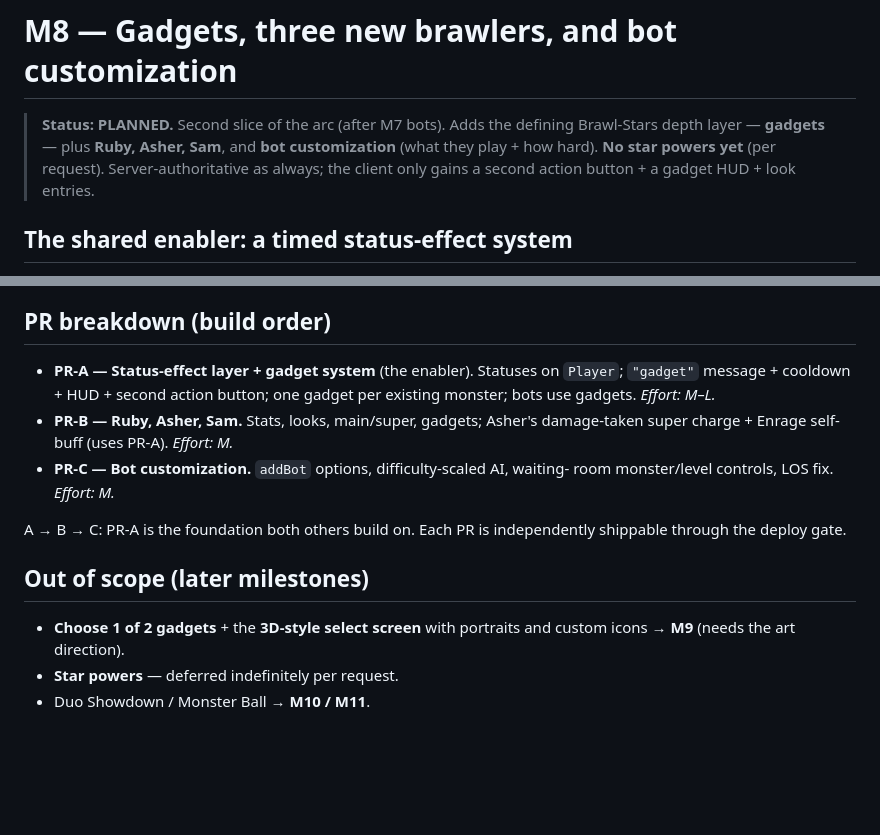
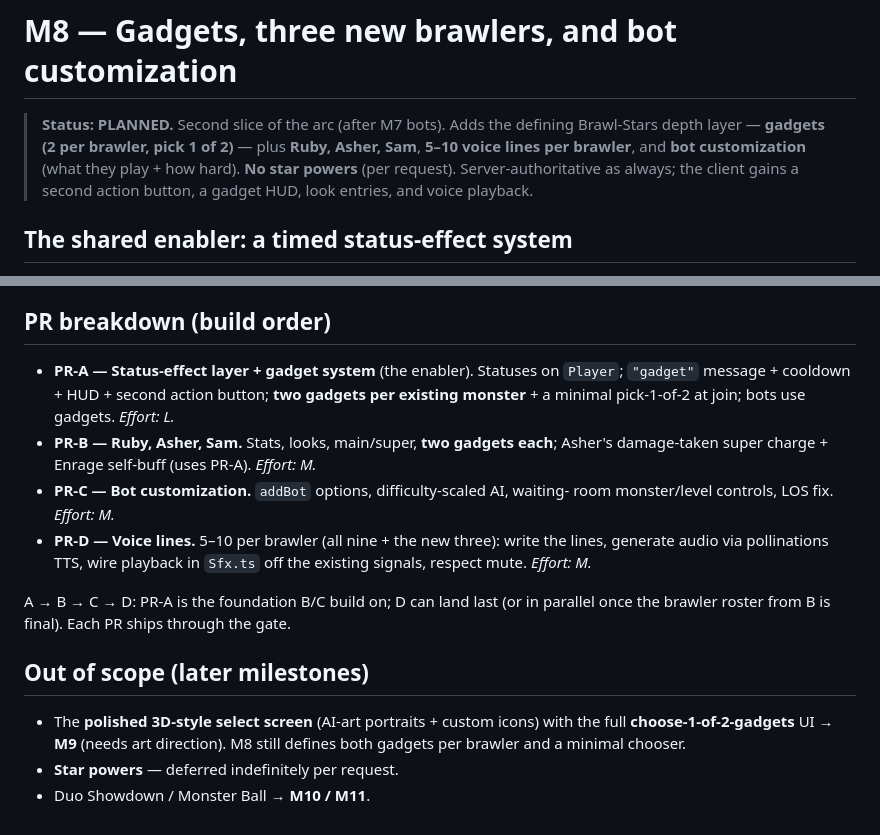
Before and after one commit to mndrake/monster-mash, a Markdown page: docs/m8-gadgets-brawlers.md, 2 parts joined by grey strips. Rendered like a GitHub page; blank space fills up the shorter version.

```diff
--- a/docs/m8-gadgets-brawlers.md
+++ b/docs/m8-gadgets-brawlers.md
@@ -1,10 +1,11 @@
 # M8 — Gadgets, three new brawlers, and bot customization
 
 > **Status: PLANNED.** Second slice of the arc (after M7 bots). Adds the
-> defining Brawl-Stars depth layer — **gadgets** — plus **Ruby, Asher, Sam**, and
-> **bot customization** (what they play + how hard). **No star powers yet** (per
-> request). Server-authoritative as always; the client only gains a second
-> action button + a gadget HUD + look entries.
+> defining Brawl-Stars depth layer — **gadgets (2 per brawler, pick 1 of 2)** —
+> plus **Ruby, Asher, Sam**, **5–10 voice lines per brawler**, and **bot
+> customization** (what they play + how hard). **No star powers** (per request).
+> Server-authoritative as always; the client gains a second action button, a
+> gadget HUD, look entries, and voice playback.
 
 ## The shared enabler: a timed status-effect system
 Almost everything below needs *temporary* effects on a player — a speed boost
@@ -77,18 +105,23 @@ PR-A status layer), not a projectile.
 
 ## PR breakdown (build order)
 - **PR-A — Status-effect layer + gadget system** (the enabler). Statuses on
-  `Player`; `"gadget"` message + cooldown + HUD + second action button; one
-  gadget per existing monster; bots use gadgets. *Effort: M–L.*
-- **PR-B — Ruby, Asher, Sam.** Stats, looks, main/super, gadgets; Asher's
-  damage-taken super charge + Enrage self-buff (uses PR-A). *Effort: M.*
+  `Player`; `"gadget"` message + cooldown + HUD + second action button; **two
+  gadgets per existing monster** + a minimal pick-1-of-2 at join; bots use
+  gadgets. *Effort: L.*
+- **PR-B — Ruby, Asher, Sam.** Stats, looks, main/super, **two gadgets each**;
+  Asher's damage-taken super charge + Enrage self-buff (uses PR-A). *Effort: M.*
 - **PR-C — Bot customization.** `addBot` options, difficulty-scaled AI, waiting-
   room monster/level controls, LOS fix. *Effort: M.*
+- **PR-D — Voice lines.** 5–10 per brawler (all nine + the new three): write the
+  lines, generate audio via pollinations TTS, wire playback in `Sfx.ts` off the
+  existing signals, respect mute. *Effort: M.*
 
-A → B → C: PR-A is the foundation both others build on. Each PR is independently
-shippable through the deploy gate.
+A → B → C → D: PR-A is the foundation B/C build on; D can land last (or in
+parallel once the brawler roster from B is final). Each PR ships through the gate.
 
 ## Out of scope (later milestones)
-- **Choose 1 of 2 gadgets** + the **3D-style select screen** with portraits and
-  custom icons → **M9** (needs the art direction).
+- The **polished 3D-style select screen** (AI-art portraits + custom icons) with
+  the full **choose-1-of-2-gadgets** UI → **M9** (needs art direction). M8 still
+  defines both gadgets per brawler and a minimal chooser.
 - **Star powers** — deferred indefinitely per request.
 - Duo Showdown / Monster Ball → **M10 / M11**.
```
Also changed, not shown: other parts of docs/m8-gadgets-brawlers.md (+49 -22 lines).
